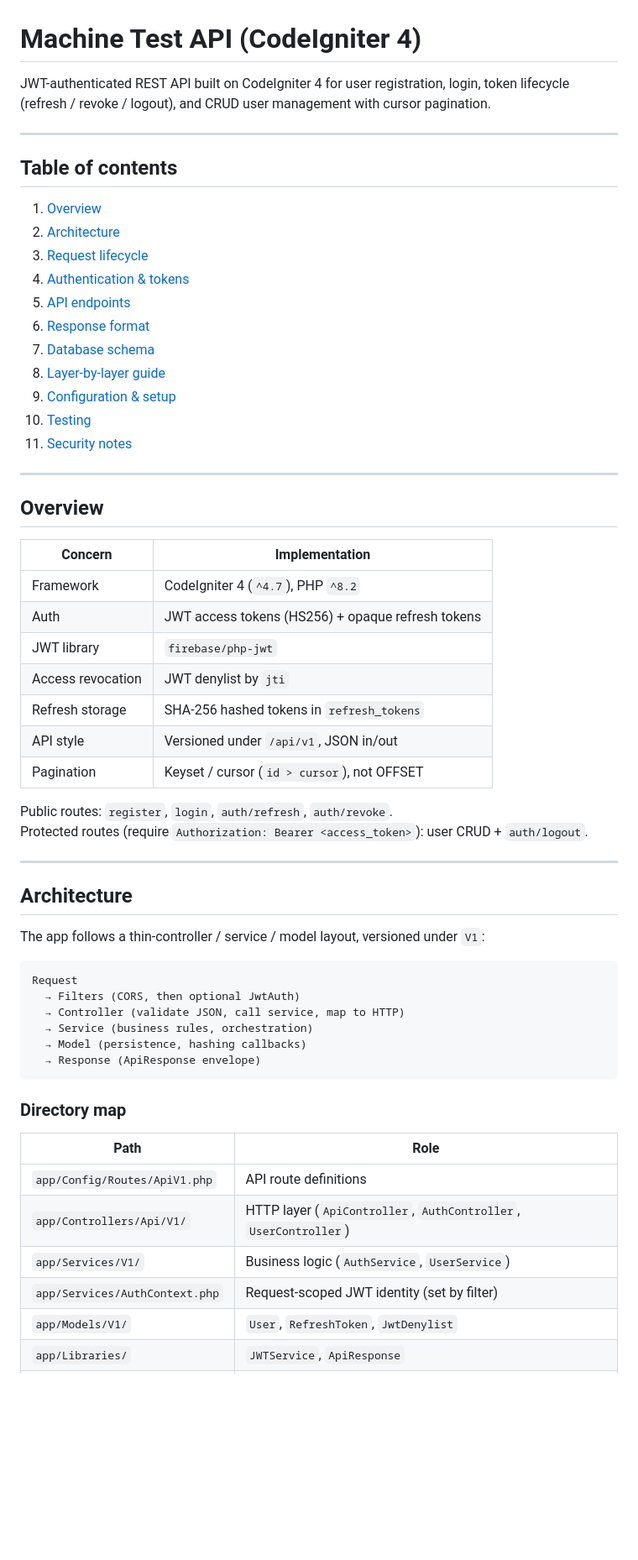
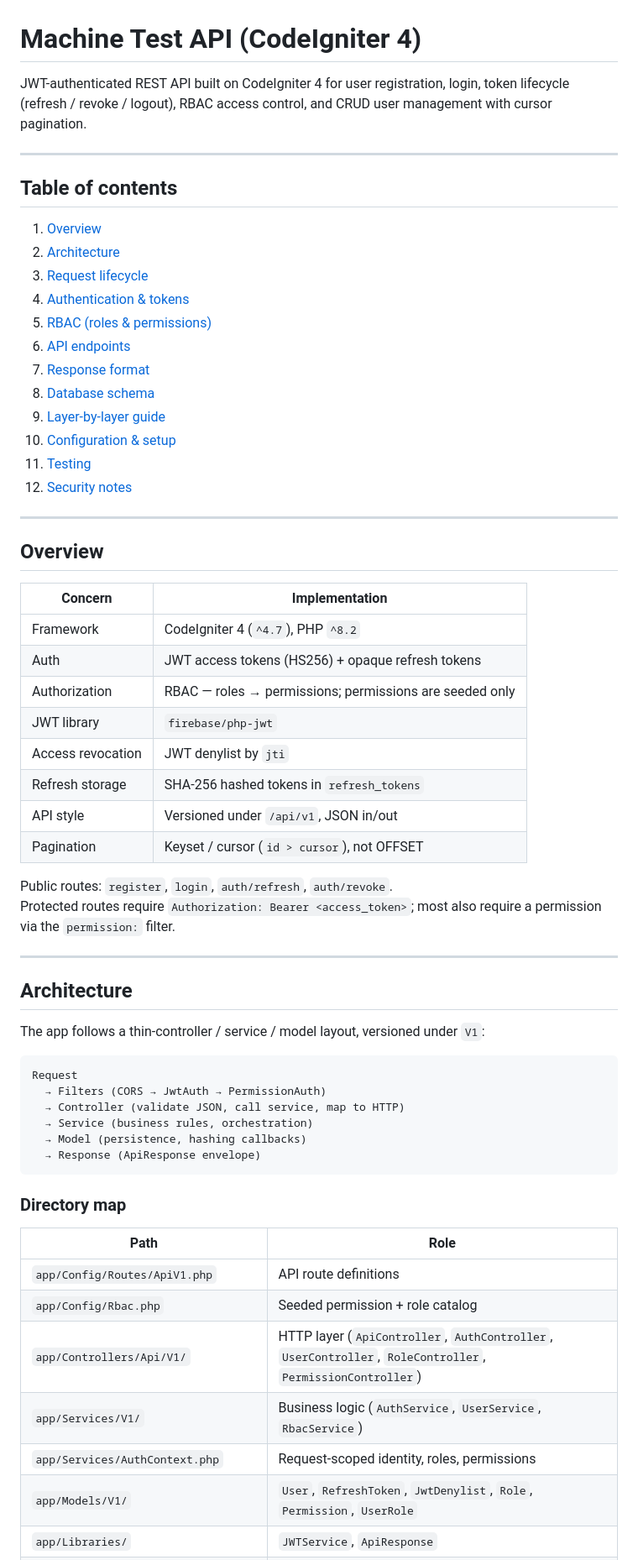
Before and after one commit to SpectraX07/machine-test, a Markdown page: README.md, the part around one of its changes. Shown at 84% size. GitHub-like rendering; blank space fills up the shorter version.

````diff
--- a/README.md
+++ b/README.md
@@ -1,6 +1,6 @@
 # Machine Test API (CodeIgniter 4)
 
-JWT-authenticated REST API built on CodeIgniter 4 for user registration, login, token lifecycle (refresh / revoke / logout), and CRUD user management with cursor pagination.
+JWT-authenticated REST API built on CodeIgniter 4 for user registration, login, token lifecycle (refresh / revoke / logout), RBAC access control, and CRUD user management with cursor pagination.
 
 ---
 
@@ -10,13 +10,14 @@ JWT-authenticated REST API built on CodeIgniter 4 for user registration, login,
 2. [Architecture](#architecture)
 3. [Request lifecycle](#request-lifecycle)
 4. [Authentication & tokens](#authentication--tokens)
-5. [API endpoints](#api-endpoints)
-6. [Response format](#response-format)
-7. [Database schema](#database-schema)
-8. [Layer-by-layer guide](#layer-by-layer-guide)
-9. [Configuration & setup](#configuration--setup)
-10. [Testing](#testing)
-11. [Security notes](#security-notes)
+5. [RBAC (roles & permissions)](#rbac-roles--permissions)
+6. [API endpoints](#api-endpoints)
+7. [Response format](#response-format)
+8. [Database schema](#database-schema)
+9. [Layer-by-layer guide](#layer-by-layer-guide)
+10. [Configuration & setup](#configuration--setup)
+11. [Testing](#testing)
+12. [Security notes](#security-notes)
 
 ---
 
@@ -26,6 +27,7 @@ JWT-authenticated REST API built on CodeIgniter 4 for user registration, login,
 |--------|----------------|
 | Framework | CodeIgniter 4 (`^4.7`), PHP `^8.2` |
 | Auth | JWT access tokens (HS256) + opaque refresh tokens |
+| Authorization | RBAC — roles → permissions; permissions are seeded only |
 | JWT library | `firebase/php-jwt` |
 | Access revocation | JWT denylist by `jti` |
 | Refresh storage | SHA-256 hashed tokens in `refresh_tokens` |
@@ -33,7 +35,7 @@ JWT-authenticated REST API built on CodeIgniter 4 for user registration, login,
 | Pagination | Keyset / cursor (`id > cursor`), not OFFSET |
 
 Public routes: `register`, `login`, `auth/refresh`, `auth/revoke`.
-Protected routes (require `Authorization: Bearer <access_token>`): user CRUD + `auth/logout`.
+Protected routes require `Authorization: Bearer <access_token>`; most also require a permission via the `permission:` filter.
 
 ---
 
@@ -43,7 +45,7 @@ The app follows a thin-controller / service / model layout, versioned under `V1`
 
 ```
 Request
-  → Filters (CORS, then optional JwtAuth)
+  → Filters (CORS → JwtAuth → PermissionAuth)
   → Controller (validate JSON, call service, map to HTTP)
   → Service (business rules, orchestration)
   → Model (persistence, hashing callbacks)
@@ -55,8 +57,9 @@ Request
 | Path | Role |
 |------|------|
 | `app/Config/Routes/ApiV1.php` | API route definitions |
-| `app/Controllers/Api/V1/` | HTTP layer (`ApiController`, `AuthController`, `UserController`) |
-| `app/Services/V1/` | Business logic (`AuthService`, `UserService`) |
-| `app/Services/AuthContext.php` | Request-scoped JWT identity (set by filter) |
-| `app/Models/V1/` | `User`, `RefreshToken`, `JwtDenylist` |
+| `app/Config/Rbac.php` | Seeded permission + role catalog |
+| `app/Controllers/Api/V1/` | HTTP layer (`ApiController`, `AuthController`, `UserController`, `RoleController`, `PermissionController`) |
+| `app/Services/V1/` | Business logic (`AuthService`, `UserService`, `RbacService`) |
+| `app/Services/AuthContext.php` | Request-scoped identity, roles, permissions |
+| `app/Models/V1/` | `User`, `RefreshToken`, `JwtDenylist`, `Role`, `Permission`, `UserRole` |
 | `app/Libraries/` | `JWTService`, `ApiResponse` |
````
Also changed, not shown: other parts of README.md (+168 -38 lines).
